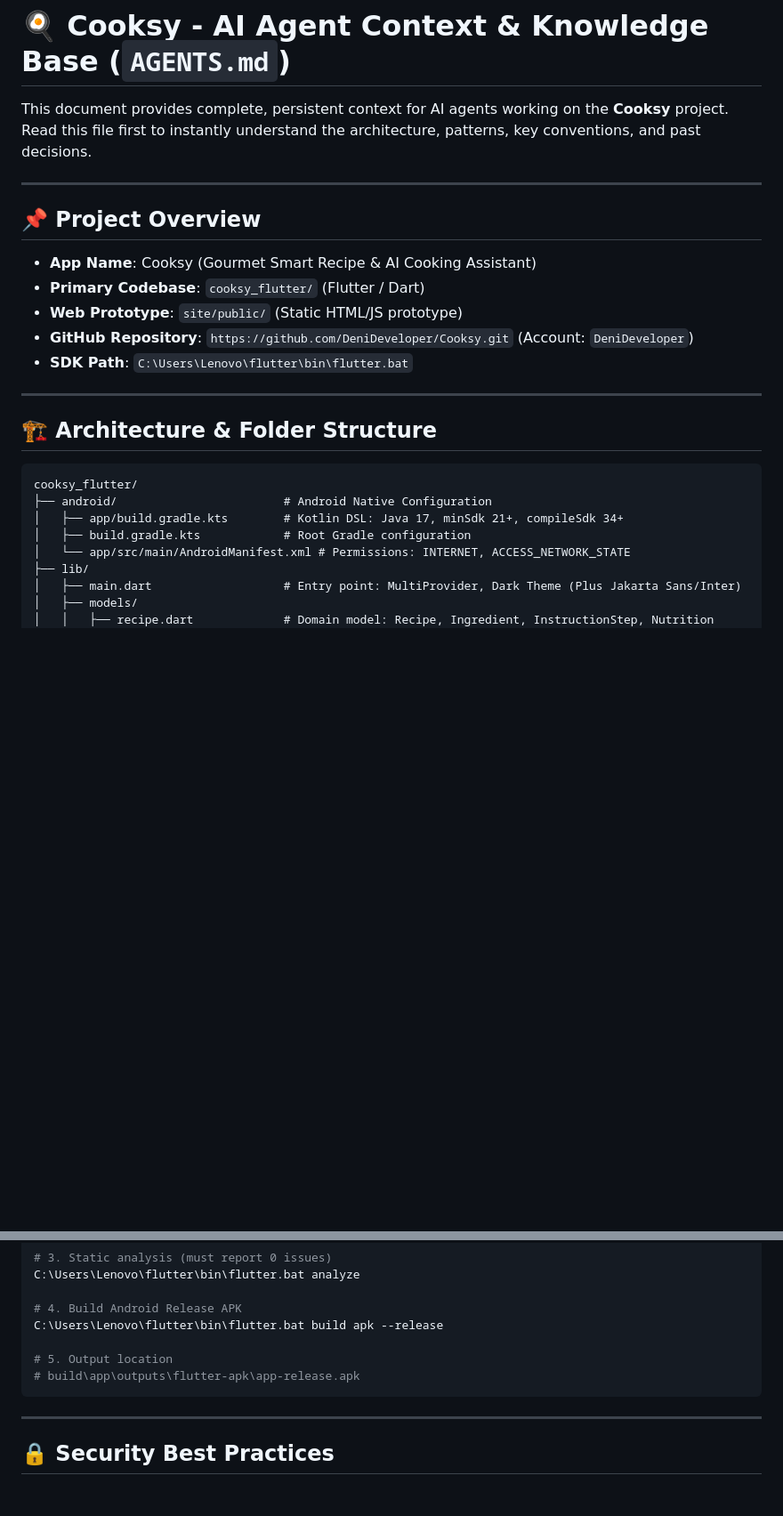
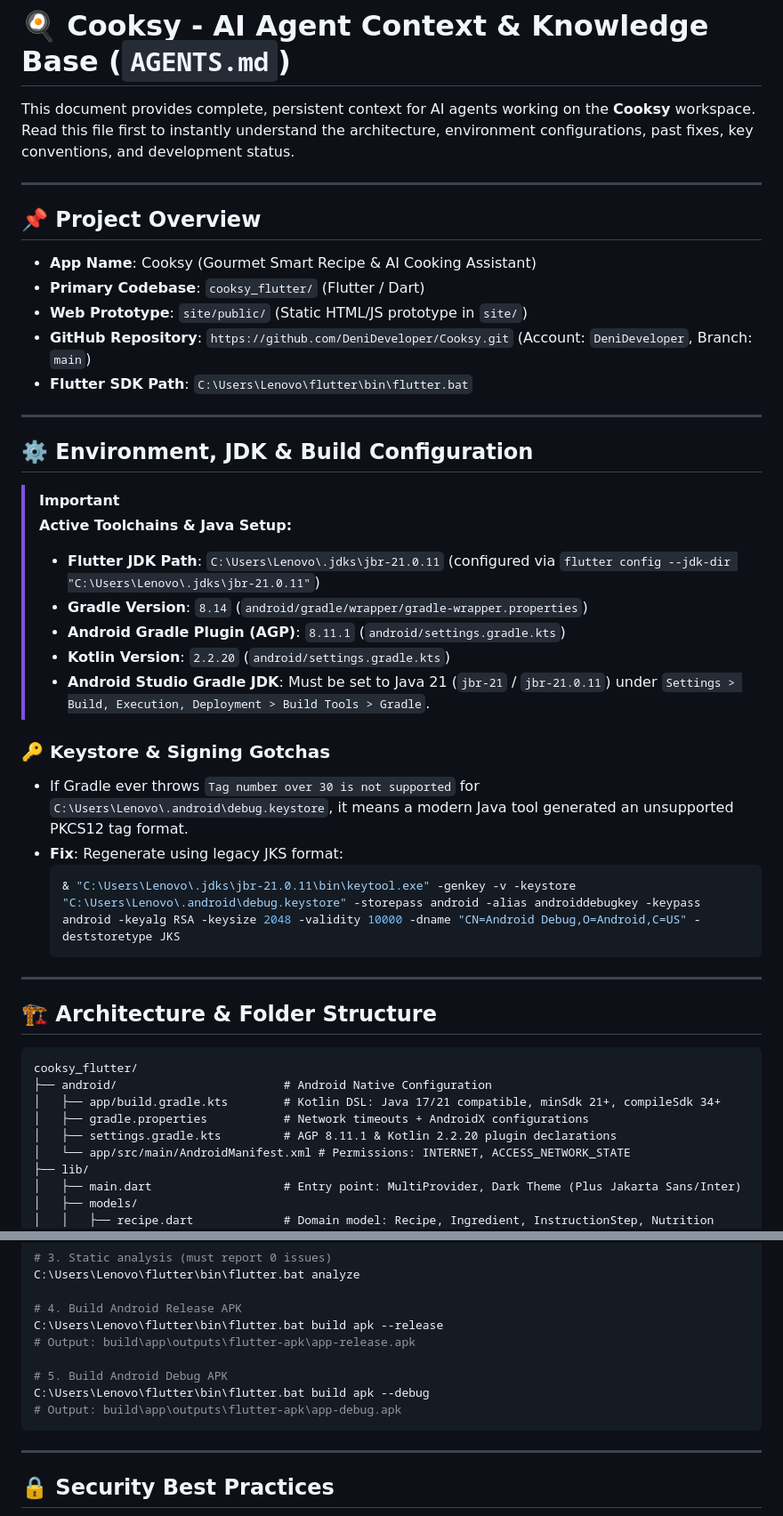
Before and after one commit to DeniDeveloper/Cooksy, a Markdown page: AGENTS.md, 2 parts joined by grey strips. Shown at 89% size. Drawn GitHub-style; blank space fills up the shorter version.

Commit message:
docs: update AGENTS.md with JDK config, build troubleshooting, and apk paths

````diff
--- a/AGENTS.md
+++ b/AGENTS.md
@@ -1,15 +1,34 @@
 # 🍳 Cooksy - AI Agent Context & Knowledge Base (`AGENTS.md`)
 
-This document provides complete, persistent context for AI agents working on the **Cooksy** project. Read this file first to instantly understand the architecture, patterns, key conventions, and past decisions.
+This document provides complete, persistent context for AI agents working on the **Cooksy** workspace. Read this file first to instantly understand the architecture, environment configurations, past fixes, key conventions, and development status.
 
 ---
 
 ## 📌 Project Overview
 - **App Name**: Cooksy (Gourmet Smart Recipe & AI Cooking Assistant)
 - **Primary Codebase**: `cooksy_flutter/` (Flutter / Dart)
-- **Web Prototype**: `site/public/` (Static HTML/JS prototype)
-- **GitHub Repository**: `https://github.com/DeniDeveloper/Cooksy.git` (Account: `DeniDeveloper`)
-- **SDK Path**: `C:\Users\Lenovo\flutter\bin\flutter.bat`
+- **Web Prototype**: `site/public/` (Static HTML/JS prototype in `site/`)
+- **GitHub Repository**: `https://github.com/DeniDeveloper/Cooksy.git` (Account: `DeniDeveloper`, Branch: `main`)
+- **Flutter SDK Path**: `C:\Users\Lenovo\flutter\bin\flutter.bat`
+
+---
+
+## ⚙️ Environment, JDK & Build Configuration
+
+> [!IMPORTANT]
+> **Active Toolchains & Java Setup:**
+> - **Flutter JDK Path**: `C:\Users\Lenovo\.jdks\jbr-21.0.11` (configured via `flutter config --jdk-dir "C:\Users\Lenovo\.jdks\jbr-21.0.11"`)
+> - **Gradle Version**: `8.14` (`android/gradle/wrapper/gradle-wrapper.properties`)
+> - **Android Gradle Plugin (AGP)**: `8.11.1` (`android/settings.gradle.kts`)
+> - **Kotlin Version**: `2.2.20` (`android/settings.gradle.kts`)
+> - **Android Studio Gradle JDK**: Must be set to Java 21 (`jbr-21` / `jbr-21.0.11`) under `Settings > Build, Execution, Deployment > Build Tools > Gradle`.
+
+### 🔑 Keystore & Signing Gotchas
+- If Gradle ever throws `Tag number over 30 is not supported` for `C:\Users\Lenovo\.android\debug.keystore`, it means a modern Java tool generated an unsupported PKCS12 tag format.
+- **Fix**: Regenerate using legacy JKS format:
+  ```powershell
+  & "C:\Users\Lenovo\.jdks\jbr-21.0.11\bin\keytool.exe" -genkey -v -keystore "C:\Users\Lenovo\.android\debug.keystore" -storepass android -alias androiddebugkey -keypass android -keyalg RSA -keysize 2048 -validity 10000 -dname "CN=Android Debug,O=Android,C=US" -deststoretype JKS
+  ```
 
 ---
 
@@ -18,8 +37,9 @@ This document provides complete, persistent context for AI agents working on the
 ```
 cooksy_flutter/
 ├── android/                        # Android Native Configuration
-│   ├── app/build.gradle.kts        # Kotlin DSL: Java 17, minSdk 21+, compileSdk 34+
-│   ├── build.gradle.kts            # Root Gradle configuration
+│   ├── app/build.gradle.kts        # Kotlin DSL: Java 17/21 compatible, minSdk 21+, compileSdk 34+
+│   ├── gradle.properties           # Network timeouts + AndroidX configurations
+│   ├── settings.gradle.kts         # AGP 8.11.1 & Kotlin 2.2.20 plugin declarations
 │   └── app/src/main/AndroidManifest.xml # Permissions: INTERNET, ACCESS_NETWORK_STATE
 ├── lib/
 │   ├── main.dart                   # Entry point: MultiProvider, Dark Theme (Plus Jakarta Sans/Inter)
@@ -92,9 +115,11 @@ C:\Users\Lenovo\flutter\bin\flutter.bat analyze
 
 # 4. Build Android Release APK
 C:\Users\Lenovo\flutter\bin\flutter.bat build apk --release
+# Output: build\app\outputs\flutter-apk\app-release.apk
 
-# 5. Output location
-# build\app\outputs\flutter-apk\app-release.apk
+# 5. Build Android Debug APK
+C:\Users\Lenovo\flutter\bin\flutter.bat build apk --debug
+# Output: build\app\outputs\flutter-apk\app-debug.apk
 ```
 
 ---
````
Also changed, not shown: other parts of AGENTS.md (+3 -0 lines).
